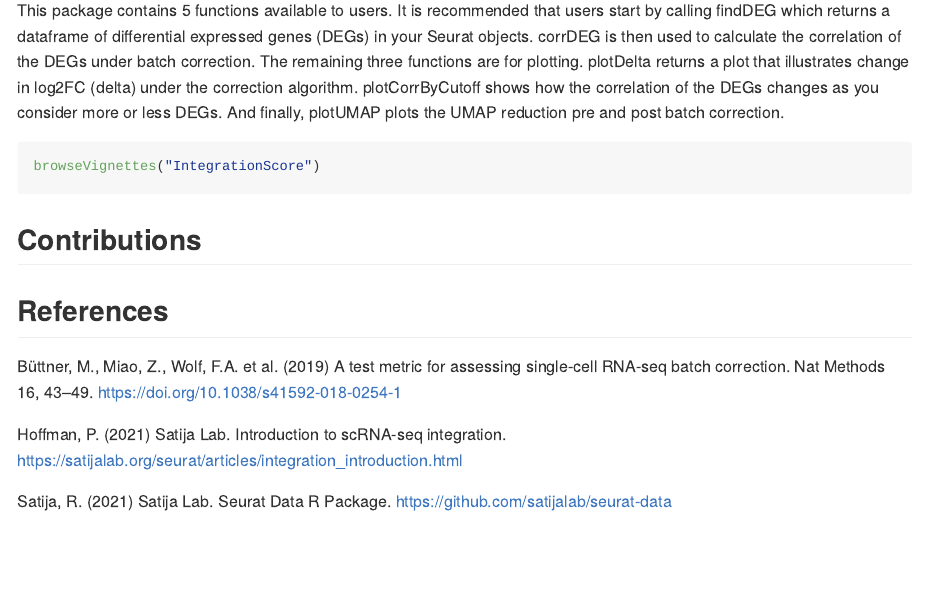
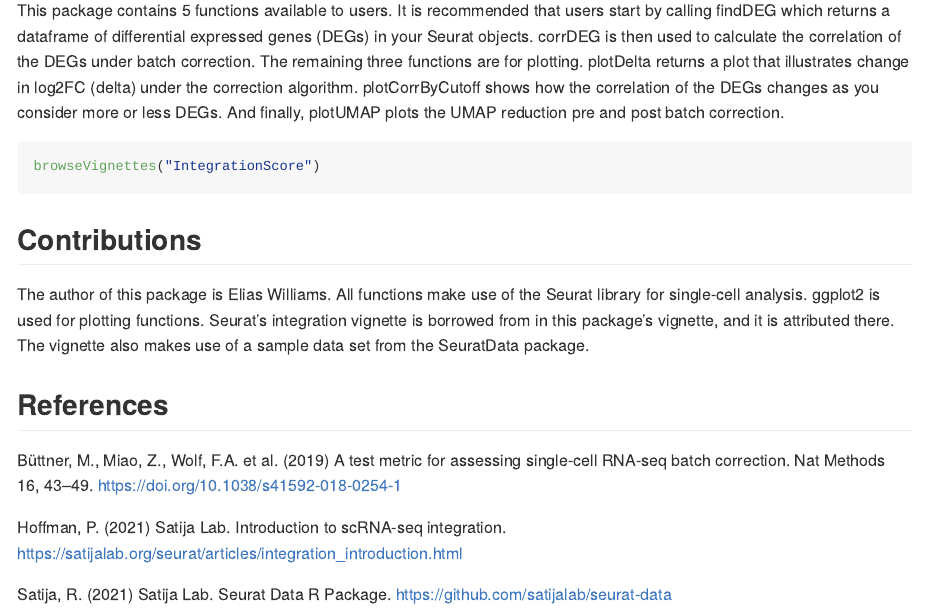
Before and after one commit to eliaswilliams/IntegrationScore, an R Markdown document (README.Rmd): the page in a window 1100 px wide, from 1190 px down. The pictures show the output file README.md that the author committed with the source, drawn offline in the style of GitHub.

Commit message:
read me update

```diff
--- a/README.Rmd
+++ b/README.Rmd
@@ -88,6 +88,11 @@ browseVignettes("IntegrationScore")
 
 ## Contributions
 
+The author of this package is Elias Williams. All functions make use of the
+Seurat library for single-cell analysis. ggplot2 is used for plotting functions.
+Seurat's integration vignette is borrowed from in this package's vignette, and
+it is attributed there. The vignette also makes use of a sample data set from
+the SeuratData package.
 
 ## References
 
```
Also changed, not shown: README.md.
